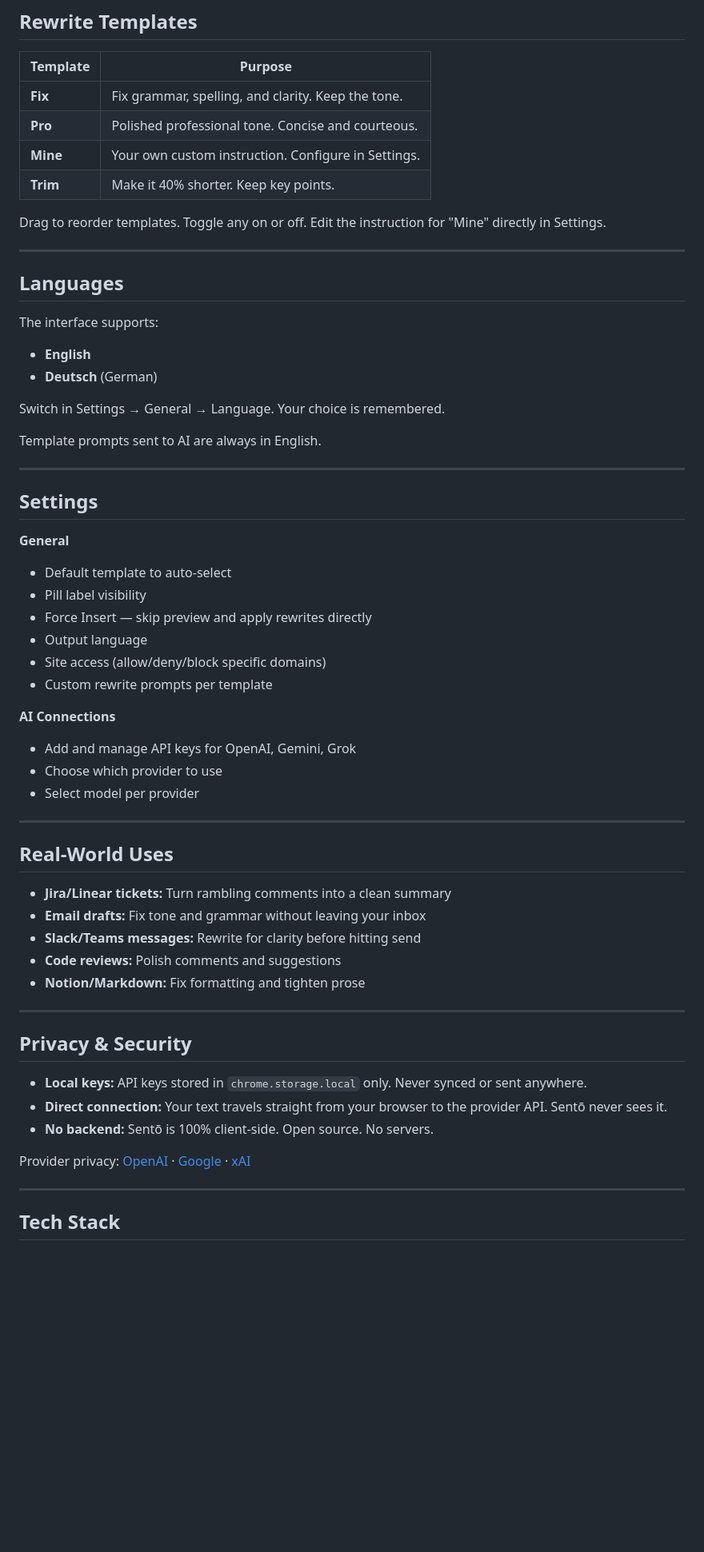
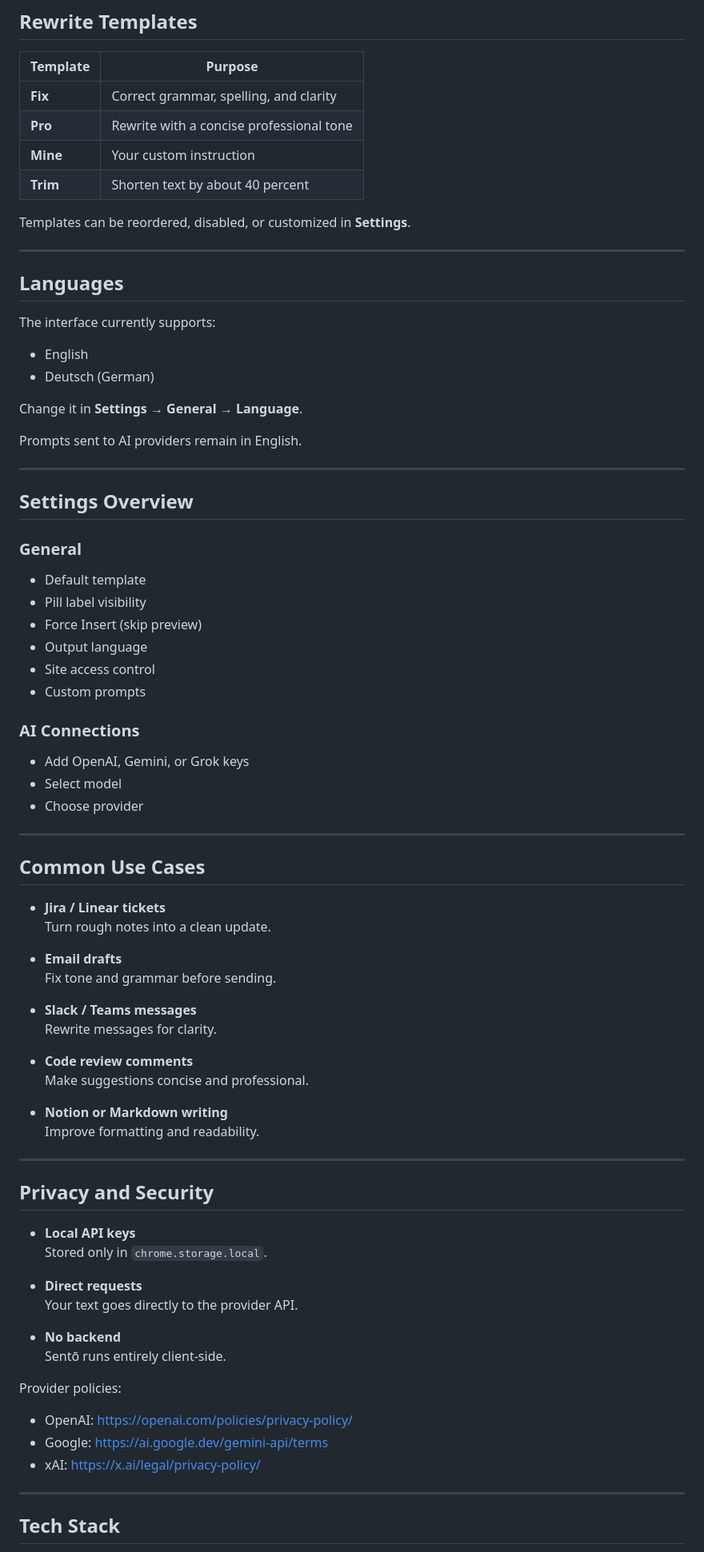
Before and after one commit to artttj/sento, a Markdown page: README.md, the part around one of its changes. Shown at 80% size. Drawn GitHub-style; blank space fills up the shorter version.

Commit message:
Revise README for better readability and structure
Updated README.md for clarity and formatting improvements.

```diff
--- a/README.md
+++ b/README.md
@@ -56,63 +82,83 @@ Rich text (bullet points, lists) is preserved and re-inserted correctly—even i
 ## Rewrite Templates
 
 | Template | Purpose |
-| --- | --- |
-| **Fix** | Fix grammar, spelling, and clarity. Keep the tone. |
-| **Pro** | Polished professional tone. Concise and courteous. |
-| **Mine** | Your own custom instruction. Configure in Settings. |
-| **Trim** | Make it 40% shorter. Keep key points. |
+|---|---|
+| **Fix** | Correct grammar, spelling, and clarity |
+| **Pro** | Rewrite with a concise professional tone |
+| **Mine** | Your custom instruction |
+| **Trim** | Shorten text by about 40 percent |
 
-Drag to reorder templates. Toggle any on or off. Edit the instruction for "Mine" directly in Settings.
+Templates can be reordered, disabled, or customized in **Settings**.
 
 ---
 
 ## Languages
 
-The interface supports:
+The interface currently supports:
 
-- **English**
-- **Deutsch** (German)
+- English
+- Deutsch (German)
 
-Switch in Settings → General → Language. Your choice is remembered.
+Change it in **Settings → General → Language**.
 
-Template prompts sent to AI are always in English.
+Prompts sent to AI providers remain in English.
 
 ---
 
-## Settings
+## Settings Overview
 
-**General**
-- Default template to auto-select
+### General
+
+- Default template
 - Pill label visibility
-- Force Insert — skip preview and apply rewrites directly
+- Force Insert (skip preview)
 - Output language
-- Site access (allow/deny/block specific domains)
-- Custom rewrite prompts per template
+- Site access control
+- Custom prompts
 
-**AI Connections**
-- Add and manage API keys for OpenAI, Gemini, Grok
-- Choose which provider to use
-- Select model per provider
+### AI Connections
+
+- Add OpenAI, Gemini, or Grok keys
+- Select model
+- Choose provider
 
 ---
 
-## Real-World Uses
+## Common Use Cases
 
-- **Jira/Linear tickets:** Turn rambling comments into a clean summary
-- **Email drafts:** Fix tone and grammar without leaving your inbox
-- **Slack/Teams messages:** Rewrite for clarity before hitting send
-- **Code reviews:** Polish comments and suggestions
-- **Notion/Markdown:** Fix formatting and tighten prose
+- **Jira / Linear tickets**
+  Turn rough notes into a clean update.
+
+- **Email drafts**
+  Fix tone and grammar before sending.
+
+- **Slack / Teams messages**
+  Rewrite messages for clarity.
+
+- **Code review comments**
+  Make suggestions concise and professional.
+
+- **Notion or Markdown writing**
+  Improve formatting and readability.
 
 ---
 
-## Privacy & Security
+## Privacy and Security
 
-- **Local keys:** API keys stored in `chrome.storage.local` only. Never synced or sent anywhere.
-- **Direct connection:** Your text travels straight from your browser to the provider API. Sentō never sees it.
-- **No backend:** Sentō is 100% client-side. Open source. No servers.
+- **Local API keys**
+  Stored only in `chrome.storage.local`.
 
-Provider privacy: [OpenAI](https://openai.com/policies/privacy-policy/) · [Google](https://ai.google.dev/gemini-api/terms) · [xAI](https://x.ai/legal/privacy-policy/)
+- **Direct requests**
+  Your text goes directly to the provider API.
+
+- **No backend**
+  Sentō runs entirely client-side.
+
+Provider policies:
+
+- OpenAI: https://openai.com/policies/privacy-policy/
+- Google: https://ai.google.dev/gemini-api/terms
+- xAI: https://x.ai/legal/privacy-policy/
 
 ---
 
```
Also changed, not shown: other parts of README.md (+65 -37 lines).
